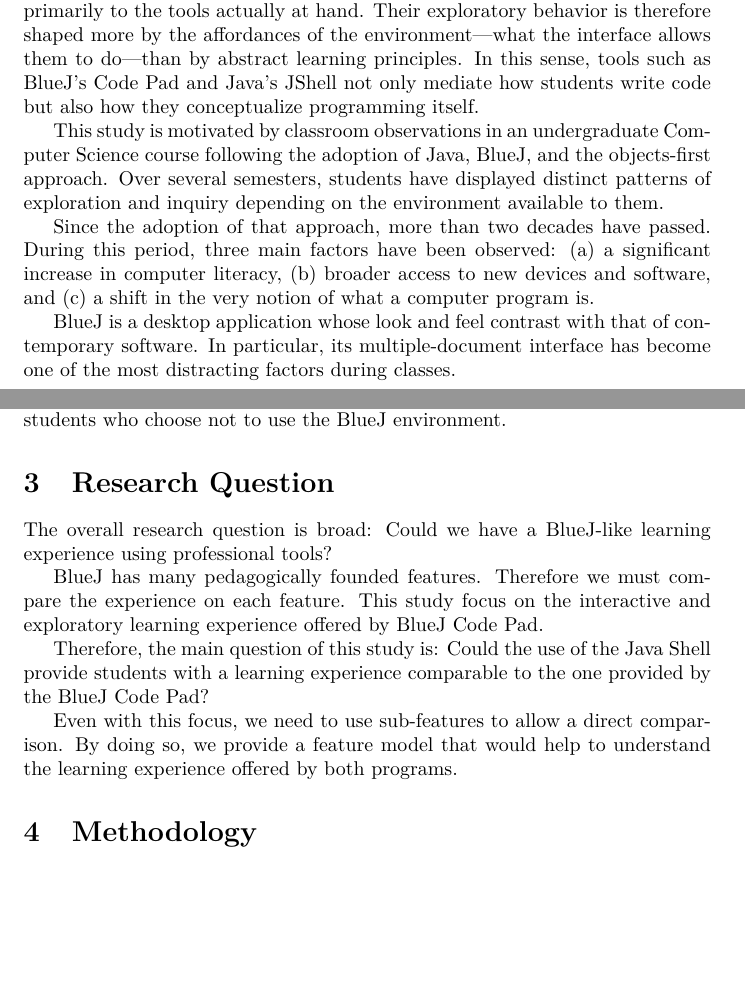
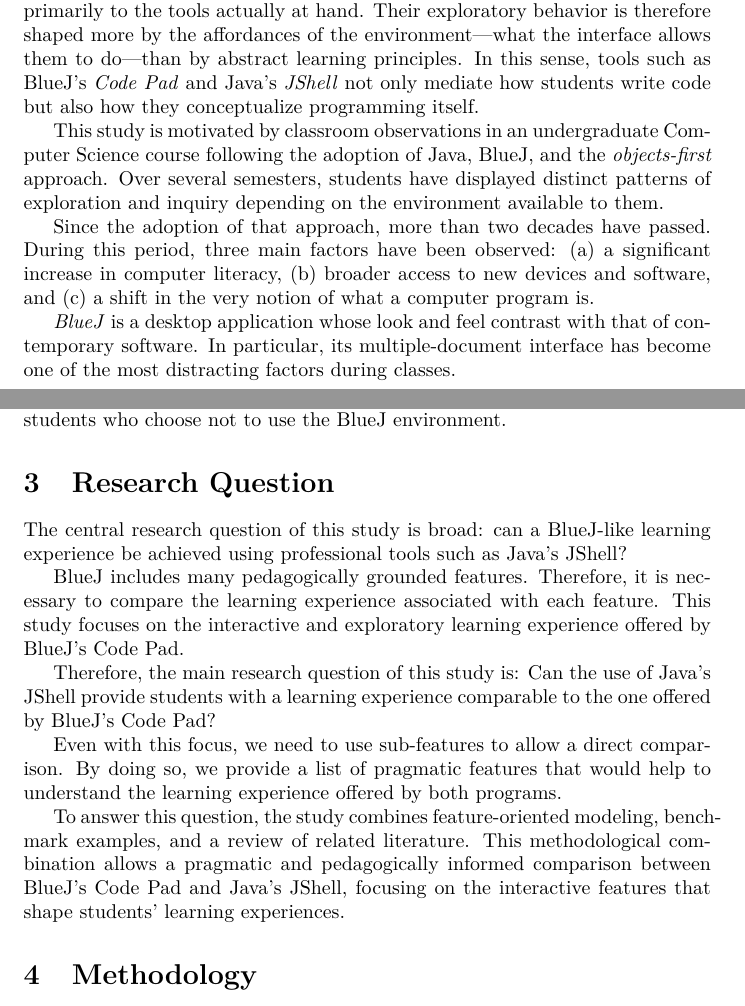
Before and after one commit to codantche/codepad-jshell, a LaTeX paper (paper/codepad-jshell.tex): two parts of pages 2 and 3 of 6, joined at a grey line, cut so that both start at the same text, the shorter picture padded with empty space. Compiled offline with pdfLaTeX; a LaTeX package or settings file that is missing is left out.

Commit message:
Research question before review.

```diff
--- a/paper/codepad-jshell.tex
+++ b/paper/codepad-jshell.tex
@@ -60,17 +60,17 @@
 
 \section{Motivation}
 
-Regardless of pedagogical foundations or teaching philosophy, students respond primarily to the tools actually at hand. Their exploratory behavior is therefore shaped more by the affordances of the environment—what the interface allows them to do—than by abstract learning principles. In this sense, tools such as BlueJ’s Code Pad and Java’s JShell not only mediate how students write code but also how they conceptualize programming itself.
+Regardless of pedagogical foundations or teaching philosophy, students respond primarily to the tools actually at hand. Their exploratory behavior is therefore shaped more by the affordances of the environment—what the interface allows them to do—than by abstract learning principles. In this sense, tools such as BlueJ’s \textit{Code Pad} and Java’s \textit{JShell} not only mediate how students write code but also how they conceptualize programming itself.
 
-This study is motivated by classroom observations in an undergraduate Computer Science course following the adoption of Java, BlueJ, and the objects-first approach. Over several semesters, students have displayed distinct patterns of exploration and inquiry depending on the environment available to them.
+This study is motivated by classroom observations in an undergraduate Computer Science course following the adoption of Java, BlueJ, and the \textit{objects-first} approach. Over several semesters, students have displayed distinct patterns of exploration and inquiry depending on the environment available to them.
 
 Since the adoption of that approach, more than two decades have passed. During this period, three main factors have been observed: (a) a significant increase in computer literacy, (b) broader access to new devices and software, and (c) a shift in the very notion of what a computer program is.
 
-BlueJ is a desktop application whose look and feel contrast with that of contemporary software. In particular, its multiple-document interface has become one of the most distracting factors during classes.
+\textit{BlueJ} is a desktop application whose look and feel contrast with that of contemporary software. In particular, its multiple-document interface has become one of the most distracting factors during classes.
 
 Students often prefer other programming environments, most notably Microsoft Visual Studio Code. In some cases, there is even peer pressure from senior students to move directly to a more professional editor.
 
-%Other editors include simple text editors, like Geany. No matter the editor, we can be sure that the Java Development Kit, that includes the Java Sheel, is available.
+%Other editors include simple text editors, like Geany. No matter the editor, we can be sure that the Java Development Kit, which includes the Java Shell, is available.
 
 Visual Studio Code can be run locally or in the cloud through a web browser. This flexibility allows students to use tablet devices while providing a more familiar and professional-looking interface. Some students bring their own laptops or tablets, but most have access to more than one computer. The cloud-based version of VS Code eliminates the need for separate Java and BlueJ installations and keeps all projects organized within the same cloud folder.
 
@@ -78,18 +78,21 @@
 
 \section{Research Question}
 
-The overall research question is broad: Could we have a BlueJ-like learning experience using professional tools?
+The central research question of this study is broad: can a BlueJ-like learning experience be achieved using professional tools such as Java’s JShell?
 
-BlueJ has many pedagogically founded features. Therefore we must compare the experience on each feature. This study focus on the interactive and exploratory learning experience offered by BlueJ Code Pad.
+BlueJ includes many pedagogically grounded features. Therefore, it is necessary to compare the learning experience associated with each feature. This study focuses on the interactive and exploratory learning experience offered by BlueJ’s Code Pad.
 
-Therefore, the main question of this study is:
-Could the use of the Java Shell provide students with a learning experience comparable to the one provided by the BlueJ Code Pad?
+Therefore, the main research question of this study is:
+Can the use of Java’s JShell provide students with a learning experience comparable to the one offered by BlueJ’s Code Pad?
 
-Even with this focus, we need to use sub-features to allow a direct comparison. By doing so, we provide a feature model that would help to understand the learning experience offered by both programs.
+
+Even with this focus, we need to use sub-features to allow a direct comparison. By doing so, we provide a list of pragmatic features  that would help to understand the learning experience offered by both programs.
 
 %, one of the many BlueJ pedagogically found features
 
 %JShell was not available at the time that the BlueJ was proposed. Read-eval-loop shells were available since the adoption of interpreted languages, including the Unix bash shell, BASIC, and popular languages like Python and ECMAScript.
+
+To answer this question, the study combines feature-oriented modeling, benchmark examples, and a review of related literature. This methodological combination allows a pragmatic and pedagogically informed comparison between BlueJ’s Code Pad and Java’s JShell, focusing on the interactive features that shape students’ learning experiences.
 
 
 \section{Methodology}
```
